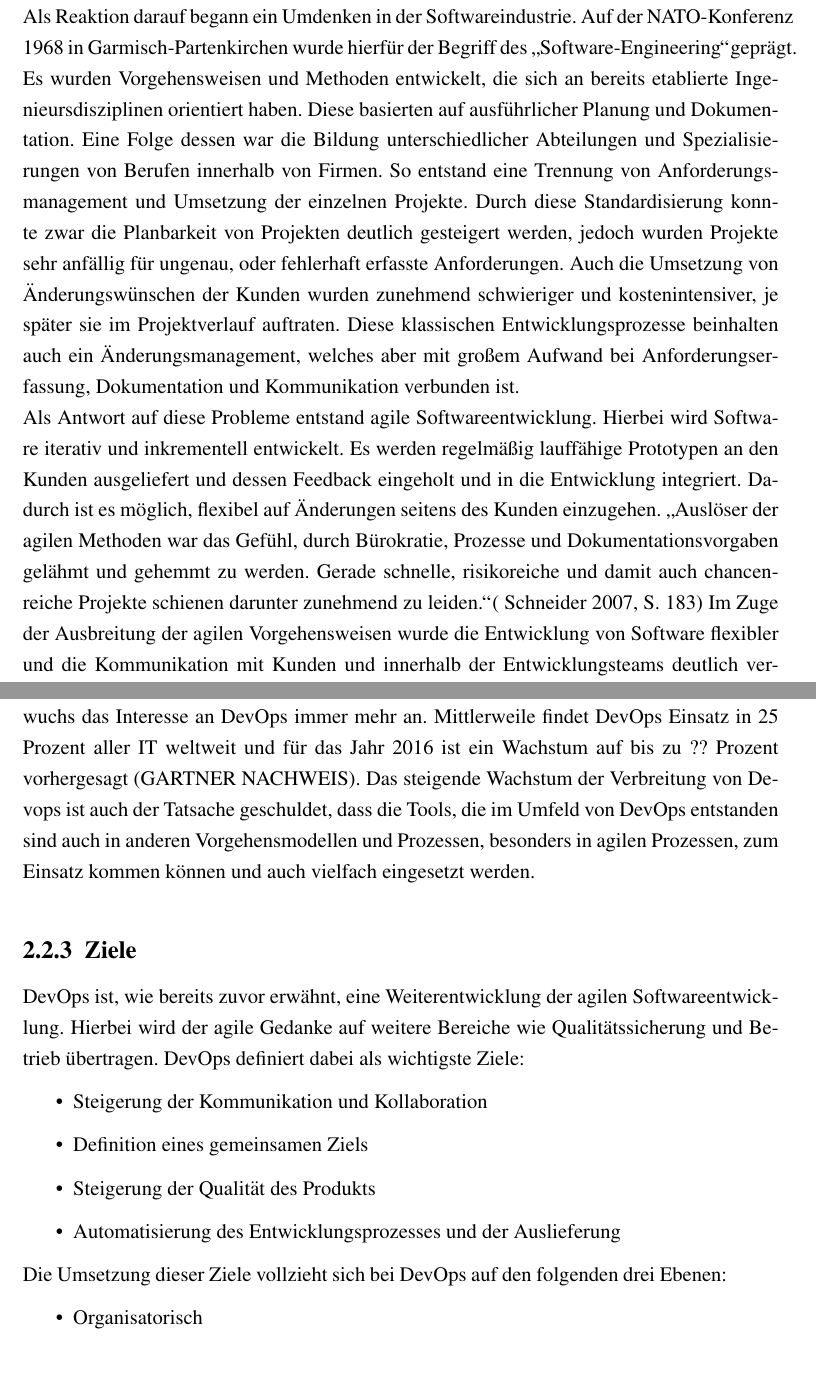
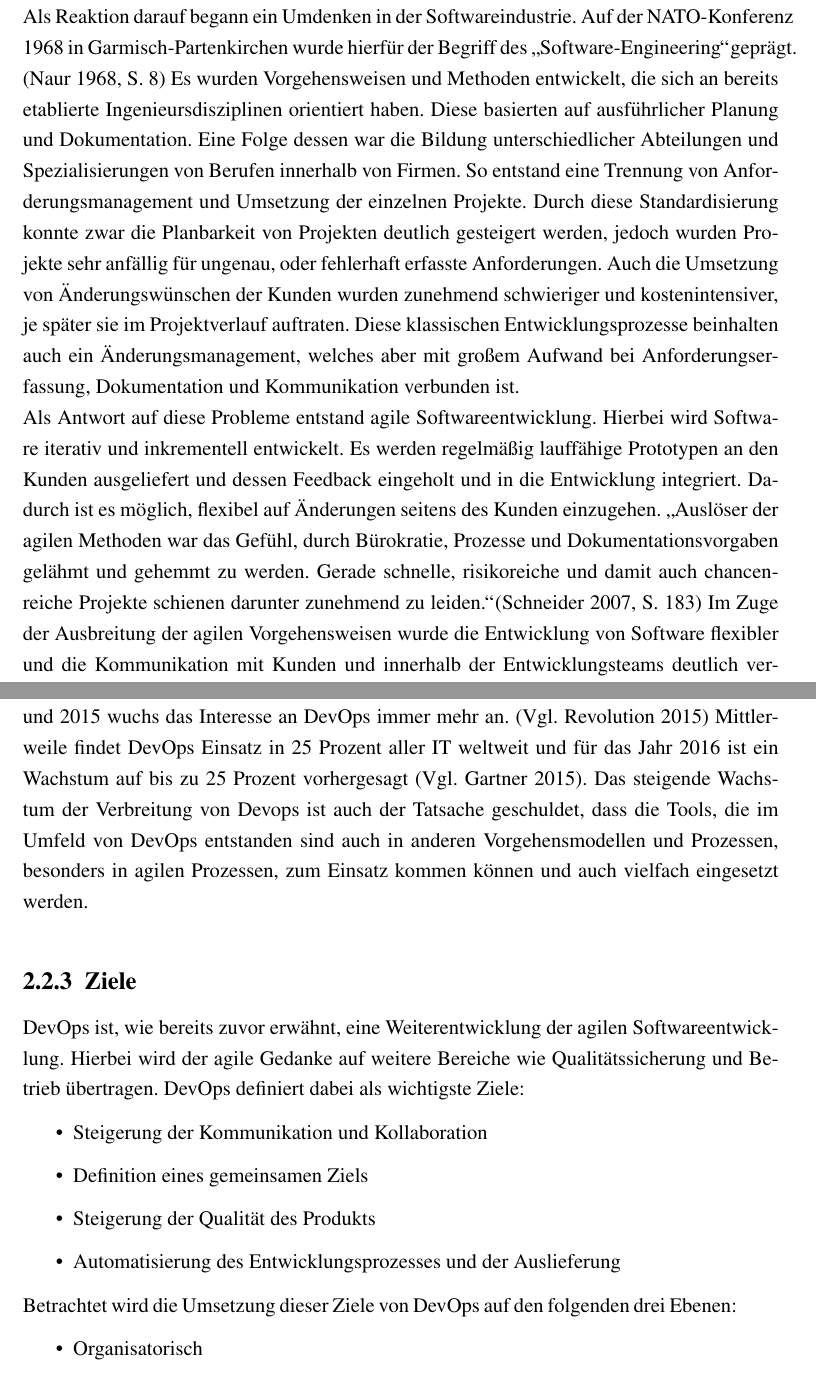
Before and after one commit to sikessle/msi-seminar, a LaTeX document (main.tex, which reads chapter/grundlagen.tex): two parts of pages 21 and 23 of 47 before the commit and two parts of pages 21 and 23 of 48 after it, joined at a grey line, cut so that both start at the same text. Compiled offline with pdfLaTeX.

Commit message:
Sources added

```diff
--- a/chapter/grundlagen.tex
+++ b/chapter/grundlagen.tex
@@ -239,9 +239,9 @@ Dieses Kapitel beschreibt die Situation, in der sich die Branche der klassischen
 
 \subsection{Ausgangslage}
 Gegen Ende der 1960er Jahre befand sich die Branche der Softwareentwicklung in einer ersten ernstzunehmenden Krise. Zu dieser Zeit überschritten die Kosten für Software zum ersten Mal die Kosten von Hardware. Die zu entwickelnden Systeme hatten einen Umfang und ein Level an Komplexität erreicht, bei dem damals bewährte Vorgehensweisen an ihre Grenzen gestoßen sind. Da Kunden die Produkte erst zum Ende des Entwicklungszyklus testen und abnehmen konnten, wurden Feedback und Änderungen erst zu diesem späten Zeitpunkt bekannt. Auf Grund der hohen Komplexität der Systeme waren Änderungen zu einem so späten Zeitpunkt sehr aufwendig und kostenintensiv, oder aber überhaupt nicht mehr durchführbar. Dies führte dazu, dass sehr viele Projekte, branchenübergreifend, mit überhöhten Kosten, überschrittener Laufzeit, oder überhaupt nicht fertiggestellt werden konnten.\\
-Als Reaktion darauf begann ein Umdenken in der Softwareindustrie. Auf der NATO-Konferenz 1968 in Garmisch-Partenkirchen wurde hierfür der Begriff des \glqq Software-Engineering\grqq geprägt. Es wurden Vorgehensweisen und Methoden entwickelt, die sich an bereits etablierte Ingenieursdisziplinen orientiert haben. Diese basierten auf ausführlicher Planung und Dokumentation. Eine Folge dessen war die Bildung unterschiedlicher Abteilungen und Spezialisierungen von Berufen innerhalb von Firmen. So entstand eine Trennung von Anforderungsmanagement und Umsetzung der einzelnen Projekte. Durch diese Standardisierung konnte zwar die Planbarkeit von Projekten deutlich gesteigert werden, jedoch wurden Projekte sehr anfällig für ungenau, oder fehlerhaft erfasste Anforderungen. Auch die Umsetzung von Änderungswünschen der Kunden wurden zunehmend schwieriger und kostenintensiver, je später sie im Projektverlauf auftraten. Diese klassischen Entwicklungsprozesse beinhalten auch ein Änderungsmanagement, welches aber mit großem Aufwand bei Anforderungserfassung, Dokumentation und Kommunikation verbunden ist.\\
-Als Antwort auf diese Probleme entstand agile Softwareentwicklung. Hierbei wird Software iterativ und inkrementell entwickelt. Es werden regelmäßig lauffähige Prototypen an den Kunden ausgeliefert und dessen Feedback eingeholt und in die Entwicklung integriert. Dadurch ist es möglich, flexibel auf Änderungen seitens des Kunden einzugehen. \glqq Auslöser der agilen Methoden war das Gefühl, durch Bürokratie, Prozesse und Dokumentationsvorgaben gelähmt und gehemmt zu werden. Gerade schnelle, risikoreiche und damit auch chancenreiche Projekte schienen darunter zunehmend zu leiden.\grqq ( Schneider 2007, S. 183)
-Im Zuge der Ausbreitung der agilen Vorgehensweisen wurde die Entwicklung von Software flexibler und die Kommunikation mit Kunden und innerhalb der Entwicklungsteams deutlich verbessert. Allerdings beschränken sich diese Prozesse und Vorgehensweisen lediglich auf die Anforderungserfassung und Entwicklung, jedoch nicht auf die Qualitätssicherung und den Betrieb der Systeme. Diese stellen in vielen Unternehmen immer noch getrennte Abteilungen dar mit entsprechenden Schwierigkeiten in der Organisation. So besteht innerhalb vieler Abteilungen ein starkes Zusammengehörigkeitsgefühl, jedoch eine meist ebenso große Abgrenzung zu anderen Abteilungen hin. Dies führt oft dazu, dass Probleme einfach weitergereicht werden und nur der eigene Vorteil, nicht jedoch der Vorteil der Gemeinschaft, im Vordergrund steht. Zudem konzentriert sich bei der Bildung sogenannter Silos Wissen in sehr stark beschränkten Grenzen. Da die Informatik, im Vergleich zu anderen Ingenieursdisziplinen, immer noch eine sehr junge Disziplin ist, befindet sich diese in stetigem Wandel und kontinuierlicher Optimierung. Besonderer Fokus liegt auf der Organisation und auf Vorgehensmodellen zur Softwareentwicklung. Aus den Erfahrungen, die mit agilen Prozessen gewonnen wurden und diesem Streben nach Weiterentwicklung entstand DevOps.\\
+Als Reaktion darauf begann ein Umdenken in der Softwareindustrie. Auf der NATO-Konferenz 1968 in Garmisch-Partenkirchen wurde hierfür der Begriff des \glqq Software-Engineering\grqq geprägt. \parencite[][S. 8]{Naur:1968} Es wurden Vorgehensweisen und Methoden entwickelt, die sich an bereits etablierte Ingenieursdisziplinen orientiert haben. Diese basierten auf ausführlicher Planung und Dokumentation. Eine Folge dessen war die Bildung unterschiedlicher Abteilungen und Spezialisierungen von Berufen innerhalb von Firmen. So entstand eine Trennung von Anforderungsmanagement und Umsetzung der einzelnen Projekte. Durch diese Standardisierung konnte zwar die Planbarkeit von Projekten deutlich gesteigert werden, jedoch wurden Projekte sehr anfällig für ungenau, oder fehlerhaft erfasste Anforderungen. Auch die Umsetzung von Änderungswünschen der Kunden wurden zunehmend schwieriger und kostenintensiver, je später sie im Projektverlauf auftraten. Diese klassischen Entwicklungsprozesse beinhalten auch ein Änderungsmanagement, welches aber mit großem Aufwand bei Anforderungserfassung, Dokumentation und Kommunikation verbunden ist.\\
+Als Antwort auf diese Probleme entstand agile Softwareentwicklung. Hierbei wird Software iterativ und inkrementell entwickelt. Es werden regelmäßig lauffähige Prototypen an den Kunden ausgeliefert und dessen Feedback eingeholt und in die Entwicklung integriert. Dadurch ist es möglich, flexibel auf Änderungen seitens des Kunden einzugehen. \glqq Auslöser der agilen Methoden war das Gefühl, durch Bürokratie, Prozesse und Dokumentationsvorgaben gelähmt und gehemmt zu werden. Gerade schnelle, risikoreiche und damit auch chancenreiche Projekte schienen darunter zunehmend zu leiden.\grqq \parencite[][S. 183]{Schneider:2007}
+Im Zuge der Ausbreitung der agilen Vorgehensweisen wurde die Entwicklung von Software flexibler und die Kommunikation mit Kunden und innerhalb der Entwicklungsteams deutlich verbessert. Allerdings beschränken sich diese Prozesse und Vorgehensweisen lediglich auf die Anforderungserfassung und Entwicklung, jedoch nicht auf die Qualitätssicherung und den Betrieb der Systeme. Diese stellen in vielen Unternehmen immer noch getrennte Abteilungen dar mit entsprechenden Schwierigkeiten in der Organisation. So besteht innerhalb vieler Abteilungen ein starkes Zusammengehörigkeitsgefühl, jedoch eine meist ebenso große Abgrenzung zu anderen Abteilungen hin. Dies führt oft dazu, dass Probleme einfach weitergereicht werden und nur der eigene Vorteil, nicht jedoch der Vorteil der Gemeinschaft, im Vordergrund steht. Zudem konzentriert sich bei der Bildung sogenannter Silos Wissen in sehr stark beschränkten Grenzen. Da die Informatik, im Vergleich zu anderen Ingenieursdisziplinen, immer noch eine sehr junge Disziplin ist, befindet sich diese in stetigem Wandel und kontinuierlicher Optimierung. Besonderer Fokus liegt auf der Organisation und auf Vorgehensmodellen zur Softwareentwicklung. Aus den Erfahrungen, die mit agilen Prozessen gewonnen wurden und diesem Streben nach Weiterentwicklung entstand DevOps.\parencite[Vgl.][]{Debois:2008}\\
 
 \subsection{Geschichte und Entwicklung des Begriffs}
 DevOps ist eine Weiterentwicklung der agilen Idee beziehungsweise der agilen Vorgehensweise und eine Ausweitung dieser auf weitere Bereiche wie die Qualitätssicherung und den Betrieb von Softwaresystemen. Der Begriff setzt sich aus den Worten \glqq Development\grqq und \glqq Operations\grqq zusammen.
@@ -253,7 +253,7 @@ DevOps ist eine Weiterentwicklung der agilen Idee beziehungsweise der agilen Vor
   \label{fig:devops_composition}
 \end{figure}
 
-Die Vorgehensweise, die DevOps beschreibt, wurde erstmals auf der Agile 2008 Konferenz von Patrick Debois und Andrew Clay Shafer im Beitrag \glqq Agile Infrastructure\grqq erwähnt. Der Begriff \glqq DevOps\grqq verbreitete sich in den darauf folgenden Jahren durch eine Serie von Konferenzen, genannt \glqq devopsdays\grqq. Die Verbreitung von DevOps war in den ersten Jahren sehr gering und fast ausschließlich auf die Bereiche des Cloud Computing und mobiler Entwicklung beschränkt (NACHWEIS), da die Vorteile von DevOps in diesen Bereichen gegenüber den bisherigen Vorgehensweisen am größten sind. Besonders in den Jahren 2014 und 2015 wuchs das Interesse an DevOps immer mehr an. Mittlerweile findet DevOps Einsatz in 25 Prozent aller IT weltweit und für das Jahr 2016 ist ein Wachstum auf bis zu ?? Prozent vorhergesagt (GARTNER NACHWEIS). Das steigende Wachstum der Verbreitung von Devops ist auch der Tatsache geschuldet, dass die Tools, die im Umfeld von DevOps entstanden sind auch in anderen Vorgehensmodellen und Prozessen, besonders in agilen Prozessen, zum Einsatz kommen können und auch vielfach eingesetzt werden.
+Die Vorgehensweise, die DevOps beschreibt, wurde erstmals auf der Agile 2008 Konferenz von Patrick Debois im Beitrag \glqq Agile Infrastructure \& Operations\grqq erwähnt.\parencite[Vgl.][]{Debois:2008} Der Begriff \glqq DevOps\grqq verbreitete sich in den darauf folgenden Jahren durch eine Serie von Konferenzen, genannt \glqq devopsdays\grqq. Die Verbreitung von DevOps war in den ersten Jahren sehr gering und fast ausschließlich auf die Bereiche des Cloud Computing und mobiler Entwicklung beschränkt \parencite[Vgl.][]{Gartner:2015}, da die Vorteile von DevOps in diesen Bereichen gegenüber den bisherigen Vorgehensweisen am größten sind. Besonders in den Jahren 2014 und 2015 wuchs das Interesse an DevOps immer mehr an. \parencite[Vgl.][]{DevOpsSODR:2015} Mittlerweile findet DevOps Einsatz in 25 Prozent aller IT weltweit und für das Jahr 2016 ist ein Wachstum auf bis zu 25 Prozent vorhergesagt \parencite[Vgl.][]{Gartner:2015}. Das steigende Wachstum der Verbreitung von Devops ist auch der Tatsache geschuldet, dass die Tools, die im Umfeld von DevOps entstanden sind auch in anderen Vorgehensmodellen und Prozessen, besonders in agilen Prozessen, zum Einsatz kommen können und auch vielfach eingesetzt werden.
 
 \subsection{Ziele}
 DevOps ist, wie bereits zuvor erwähnt, eine Weiterentwicklung der agilen Softwareentwicklung. Hierbei wird der agile Gedanke auf weitere Bereiche wie Qualitätssicherung und Betrieb übertragen. DevOps definiert dabei als wichtigste Ziele:
@@ -265,7 +265,7 @@ DevOps ist, wie bereits zuvor erwähnt, eine Weiterentwicklung der agilen Softwa
 \item Automatisierung des Entwicklungsprozesses und der Auslieferung
 \end{itemize}
 
-Die Umsetzung dieser Ziele vollzieht sich bei DevOps auf den folgenden drei Ebenen:
+Betrachtet wird die Umsetzung dieser Ziele von DevOps auf den folgenden drei Ebenen:
 
 \begin{itemize}
 \item Organisatorisch
```
Also changed, not shown: bibliography.bib (+15 -4 lines).
